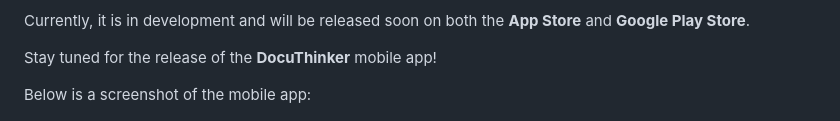
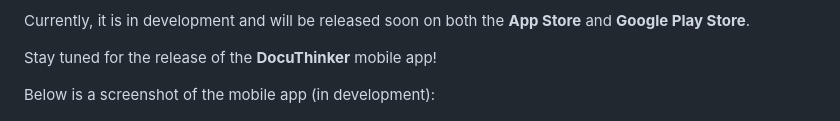
Before and after one commit to Derek-miranda/DocuThinker-AI, a Markdown page: README.md, the part around the change. Drawn GitHub-style.

```diff
--- a/README.md
+++ b/README.md
@@ -518,7 +518,7 @@ Currently, it is in development and will be released soon on both the **App Stor
 
 Stay tuned for the release of the **DocuThinker** mobile app!
 
-Below is a screenshot of the mobile app:
+Below is a screenshot of the mobile app (in development):
 
 <p align="center">
   <img src="images/responsive.png" alt="Mobile App" width="50%" style="border-radius: 8px">
```
